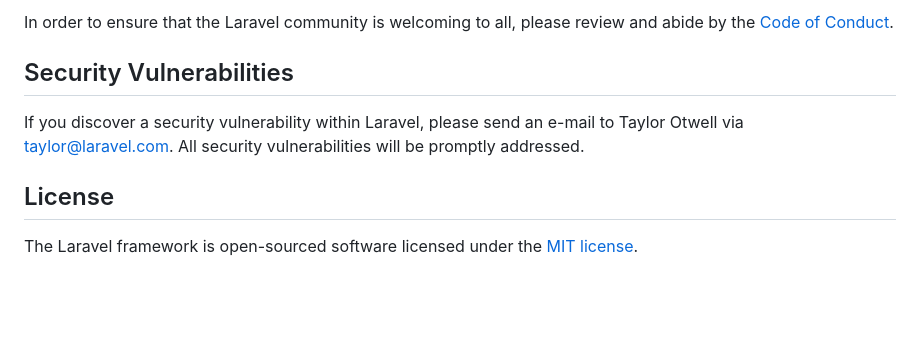
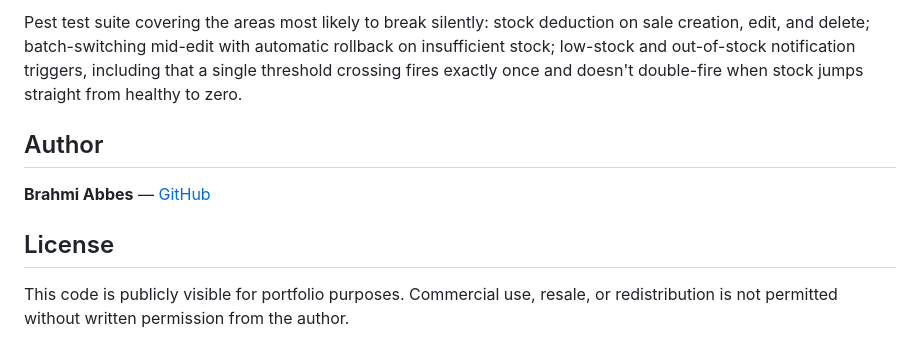
Before and after one commit to Brahmi-Abbes/pharmacera, a Markdown page: README.md, the part around one of its changes. Drawn GitHub-style; blank space fills up the shorter version.

```diff
--- a/README.md
+++ b/README.md
@@ -49,10 +67,10 @@ Thank you for considering contributing to the Laravel framework! The contributio
 
-In order to ensure that the Laravel community is welcoming to all, please review and abide by the [Code of Conduct](https://laravel.com/docs/contributions#code-of-conduct).
+Pest test suite covering the areas most likely to break silently: stock deduction on sale creation, edit, and delete; batch-switching mid-edit with automatic rollback on insufficient stock; low-stock and out-of-stock notification triggers, including that a single threshold crossing fires exactly once and doesn't double-fire when stock jumps straight from healthy to zero.
 
-## Security Vulnerabilities
+## Author
 
-If you discover a security vulnerability within Laravel, please send an e-mail to Taylor Otwell via [taylor@laravel.com](mailto:taylor@laravel.com). All security vulnerabilities will be promptly addressed.
+**Brahmi Abbes** — [GitHub](https://github.com/Brahmi-Abbes)
 
 ## License
 
-The Laravel framework is open-sourced software licensed under the [MIT license](https://opensource.org/licenses/MIT).
+This code is publicly visible for portfolio purposes. Commercial use, resale, or redistribution is not permitted without written permission from the author.
```
Also changed, not shown: other parts of README.md (+48 -30 lines).
